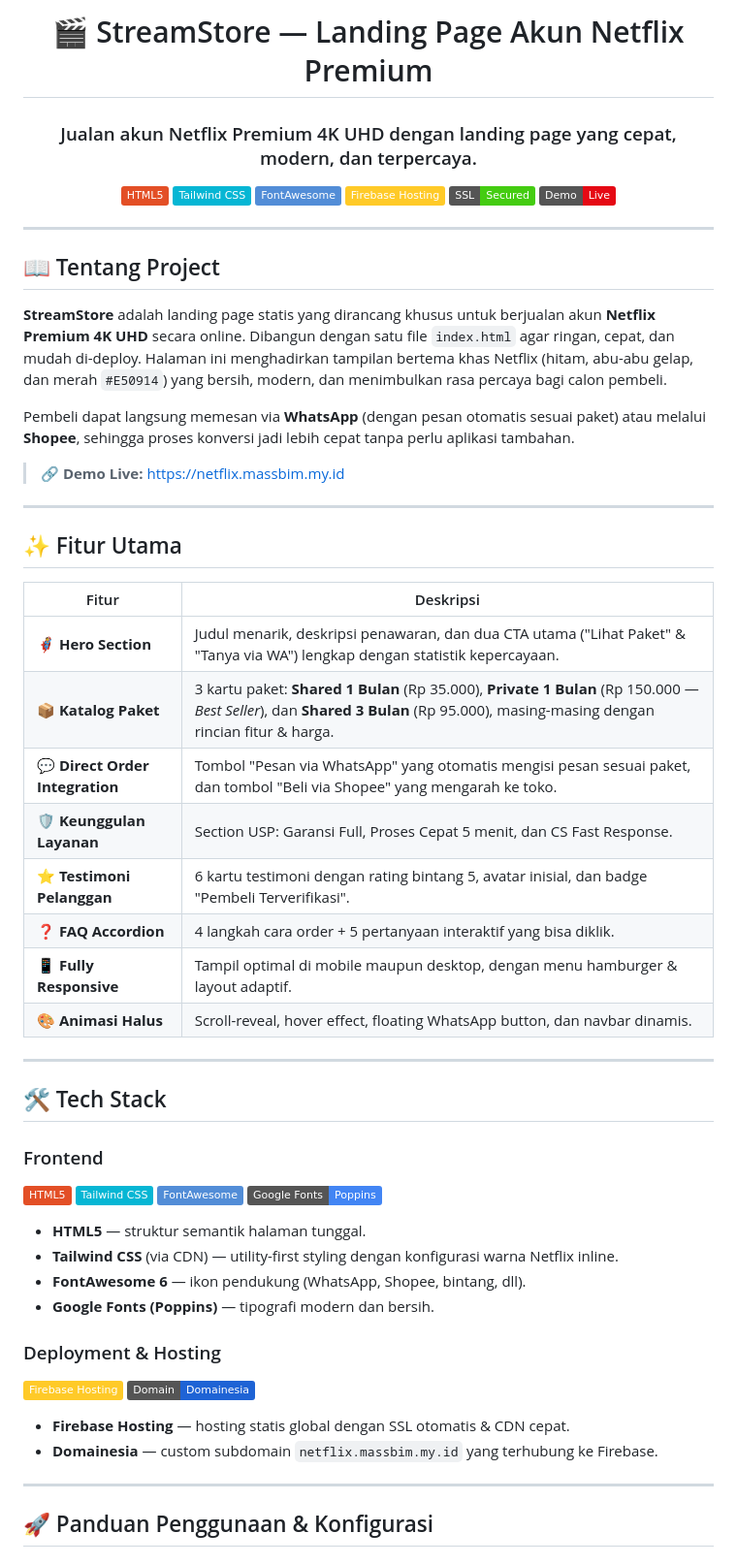
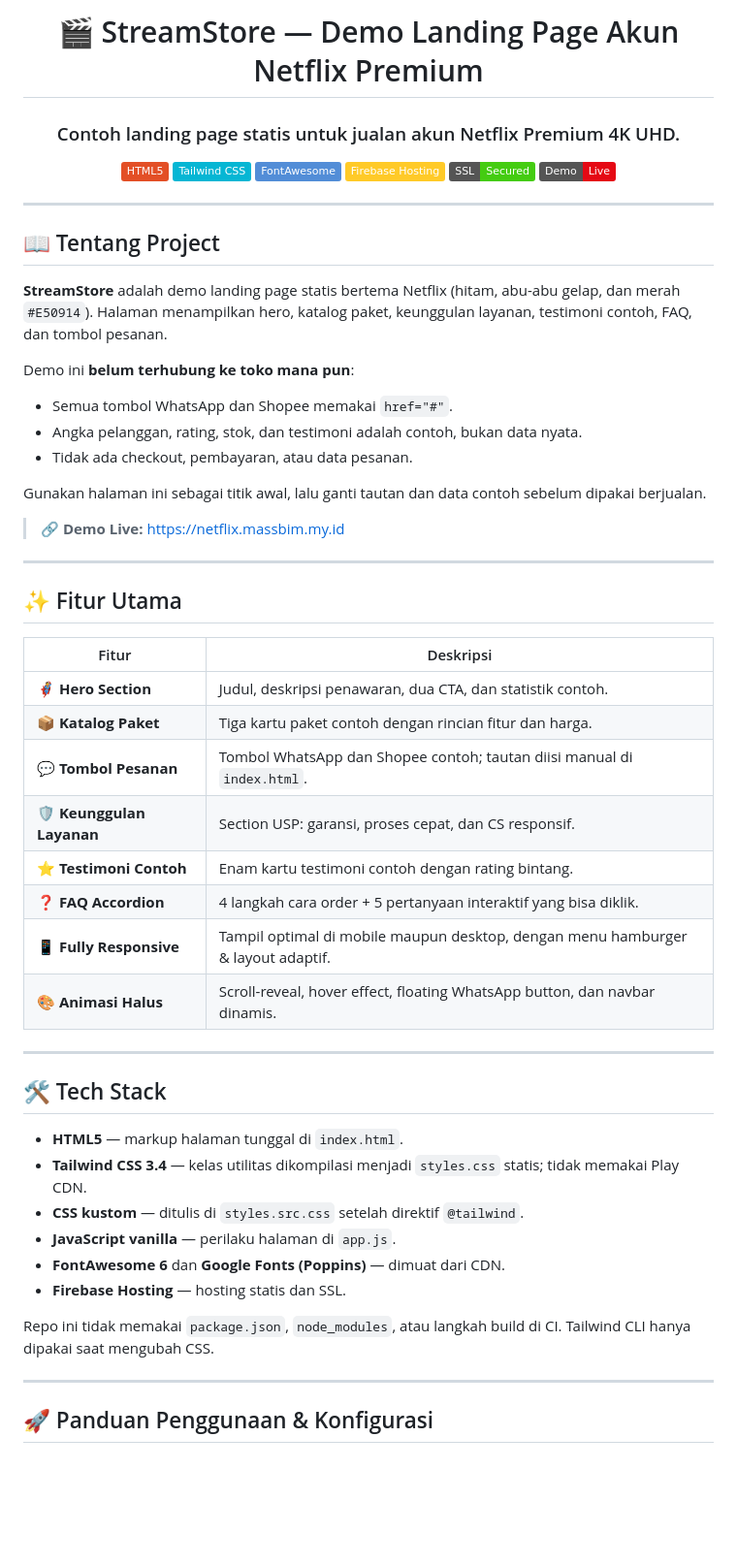
Before and after one commit to bimofakot/streamstore, a Markdown page: README.md, the part around one of its changes. Shown at 97% size. Rendered like a GitHub page; badges without logos; blank space fills up the shorter version.

Commit message:
docs(readme): document static css and demo limits (#4)

```diff
--- a/README.md
+++ b/README.md
@@ -1,8 +1,8 @@
 <div align="center">
 
-# 🎬 StreamStore — Landing Page Akun Netflix Premium
+# 🎬 StreamStore — Demo Landing Page Akun Netflix Premium
 
-### Jualan akun Netflix Premium 4K UHD dengan landing page yang cepat, modern, dan terpercaya.
+### Contoh landing page statis untuk jualan akun Netflix Premium 4K UHD.
 
 [![HTML5](https://img.shields.io/badge/HTML5-E34F26?logo=html5&logoColor=white)](https://developer.mozilla.org/en-US/docs/Glossary/HTML5)
 [![Tailwind CSS](https://img.shields.io/badge/Tailwind_CSS-06B6D4?logo=tailwindcss&logoColor=white)](https://tailwindcss.com/)
@@ -17,9 +17,15 @@
 
 ## 📖 Tentang Project
 
-**StreamStore** adalah landing page statis yang dirancang khusus untuk berjualan akun **Netflix Premium 4K UHD** secara online. Dibangun dengan satu file `index.html` agar ringan, cepat, dan mudah di-deploy. Halaman ini menghadirkan tampilan bertema khas Netflix (hitam, abu-abu gelap, dan merah `#E50914`) yang bersih, modern, dan menimbulkan rasa percaya bagi calon pembeli.
+**StreamStore** adalah demo landing page statis bertema Netflix (hitam, abu-abu gelap, dan merah `#E50914`). Halaman menampilkan hero, katalog paket, keunggulan layanan, testimoni contoh, FAQ, dan tombol pesanan.
 
-Pembeli dapat langsung memesan via **WhatsApp** (dengan pesan otomatis sesuai paket) atau melalui **Shopee**, sehingga proses konversi jadi lebih cepat tanpa perlu aplikasi tambahan.
+Demo ini **belum terhubung ke toko mana pun**:
+
+- Semua tombol WhatsApp dan Shopee memakai `href="#"`.
+- Angka pelanggan, rating, stok, dan testimoni adalah contoh, bukan data nyata.
+- Tidak ada checkout, pembayaran, atau data pesanan.
+
+Gunakan halaman ini sebagai titik awal, lalu ganti tautan dan data contoh sebelum dipakai berjualan.
 
 > 🔗 **Demo Live:** <https://netflix.massbim.my.id>
 
@@ -29,11 +35,11 @@ Pembeli dapat langsung memesan via **WhatsApp** (dengan pesan otomatis sesuai pa
 
 | Fitur | Deskripsi |
 | --- | --- |
-| 🦸 **Hero Section** | Judul menarik, deskripsi penawaran, dan dua CTA utama ("Lihat Paket" & "Tanya via WA") lengkap dengan statistik kepercayaan. |
-| 📦 **Katalog Paket** | 3 kartu paket: **Shared 1 Bulan** (Rp 35.000), **Private 1 Bulan** (Rp 150.000 — *Best Seller*), dan **Shared 3 Bulan** (Rp 95.000), masing-masing dengan rincian fitur & harga. |
-| 💬 **Direct Order Integration** | Tombol "Pesan via WhatsApp" yang otomatis mengisi pesan sesuai paket, dan tombol "Beli via Shopee" yang mengarah ke toko. |
-| 🛡️ **Keunggulan Layanan** | Section USP: Garansi Full, Proses Cepat 5 menit, dan CS Fast Response. |
-| ⭐ **Testimoni Pelanggan** | 6 kartu testimoni dengan rating bintang 5, avatar inisial, dan badge "Pembeli Terverifikasi". |
+| 🦸 **Hero Section** | Judul, deskripsi penawaran, dua CTA, dan statistik contoh. |
+| 📦 **Katalog Paket** | Tiga kartu paket contoh dengan rincian fitur dan harga. |
+| 💬 **Tombol Pesanan** | Tombol WhatsApp dan Shopee contoh; tautan diisi manual di `index.html`. |
+| 🛡️ **Keunggulan Layanan** | Section USP: garansi, proses cepat, dan CS responsif. |
+| ⭐ **Testimoni Contoh** | Enam kartu testimoni contoh dengan rating bintang. |
 | ❓ **FAQ Accordion** | 4 langkah cara order + 5 pertanyaan interaktif yang bisa diklik. |
 | 📱 **Fully Responsive** | Tampil optimal di mobile maupun desktop, dengan menu hamburger & layout adaptif. |
 | 🎨 **Animasi Halus** | Scroll-reveal, hover effect, floating WhatsApp button, dan navbar dinamis. |
@@ -42,23 +48,14 @@ Pembeli dapat langsung memesan via **WhatsApp** (dengan pesan otomatis sesuai pa
 
 ## 🛠️ Tech Stack
 
-### Frontend
-![HTML5](https://img.shields.io/badge/HTML5-E34F26?logo=html5&logoColor=white)
-![Tailwind CSS](https://img.shields.io/badge/Tailwind_CSS-06B6D4?logo=tailwindcss&logoColor=white)
-![FontAwesome](https://img.shields.io/badge/FontAwesome-528DD7?logo=fontawesome&logoColor=white)
-![Google Fonts](https://img.shields.io/badge/Google_Fonts-Poppins-4285F4?logo=googlefonts&logoColor=white)
+- **HTML5** — markup halaman tunggal di `index.html`.
+- **Tailwind CSS 3.4** — kelas utilitas dikompilasi menjadi `styles.css` statis; tidak memakai Play CDN.
+- **CSS kustom** — ditulis di `styles.src.css` setelah direktif `@tailwind`.
+- **JavaScript vanilla** — perilaku halaman di `app.js`.
+- **FontAwesome 6** dan **Google Fonts (Poppins)** — dimuat dari CDN.
+- **Firebase Hosting** — hosting statis dan SSL.
 
-- **HTML5** — struktur semantik halaman tunggal.
-- **Tailwind CSS** (via CDN) — utility-first styling dengan konfigurasi warna Netflix inline.
-- **FontAwesome 6** — ikon pendukung (WhatsApp, Shopee, bintang, dll).
-- **Google Fonts (Poppins)** — tipografi modern dan bersih.
-
-### Deployment & Hosting
-![Firebase](https://img.shields.io/badge/Firebase_Hosting-FFCA28?logo=firebase&logoColor=black)
-![Domainesia](https://img.shields.io/badge/Domain-Domainesia-1E63D5?logoColor=white)
-
-- **Firebase Hosting** — hosting statis global dengan SSL otomatis & CDN cepat.
-- **Domainesia** — custom subdomain `netflix.massbim.my.id` yang terhubung ke Firebase.
+Repo ini tidak memakai `package.json`, `node_modules`, atau langkah build di CI. Tailwind CLI hanya dipakai saat mengubah CSS.
 
 ---
 
```
Also changed, not shown: other parts of README.md (+39 -15 lines).
